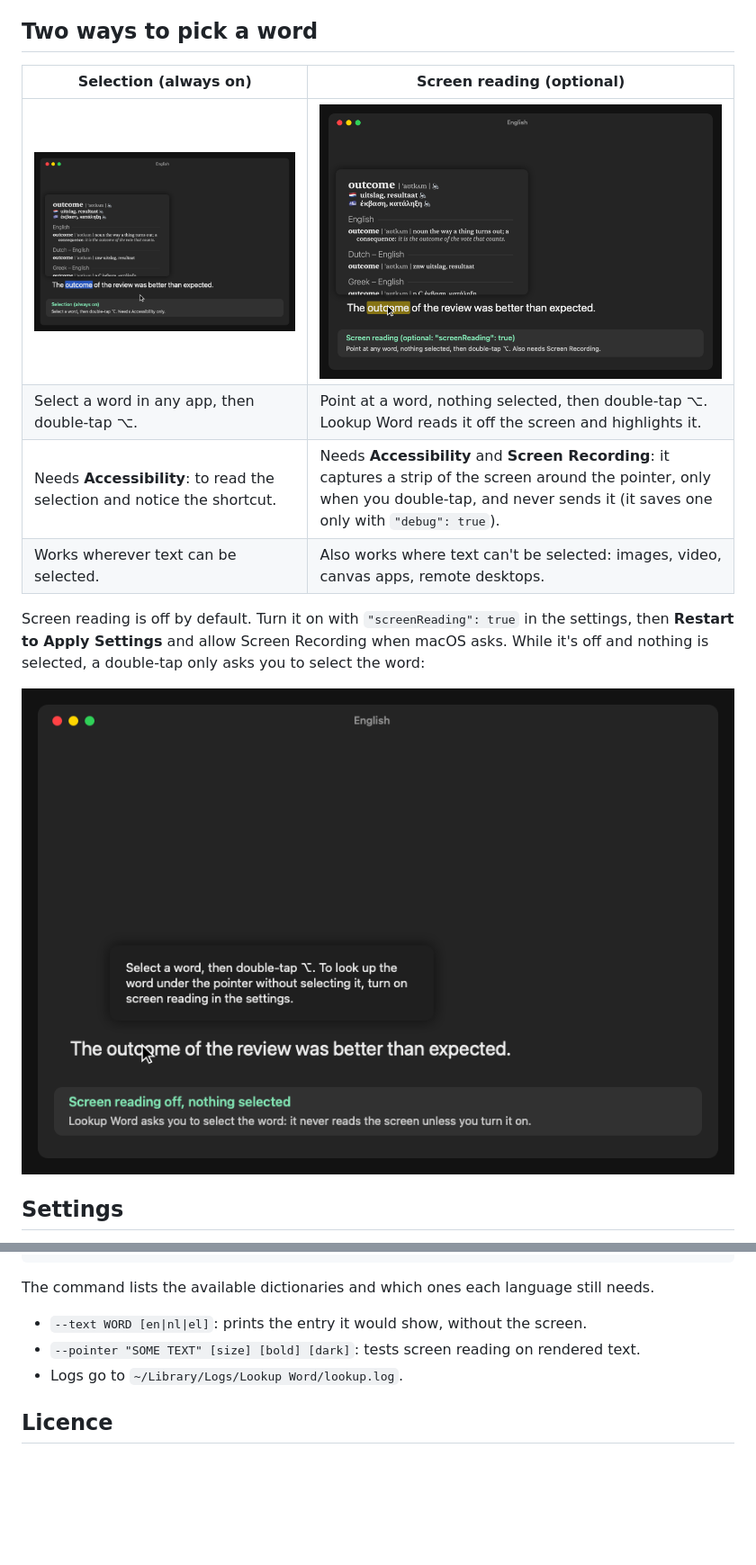
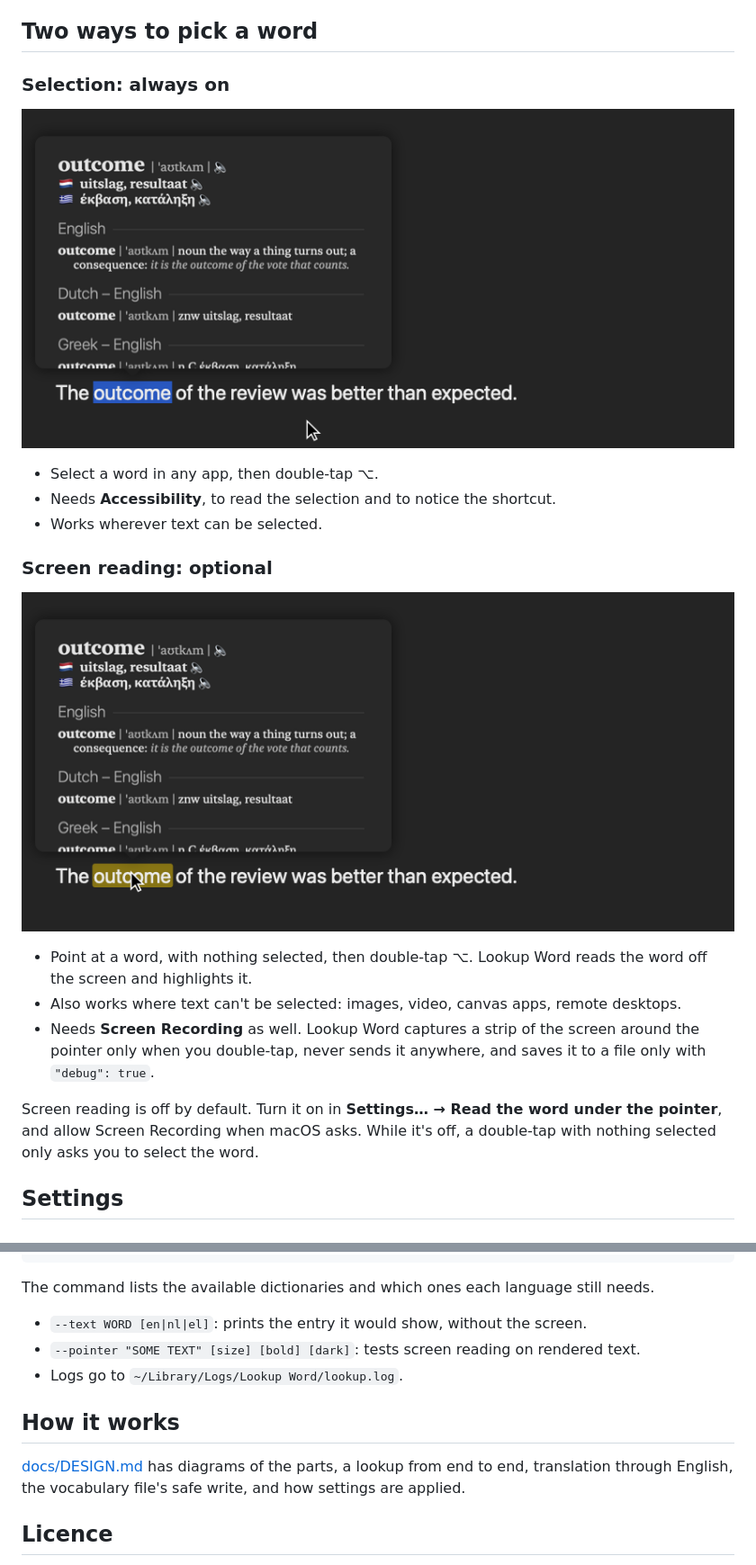
Before and after one commit to gregth/lookup-word, a Markdown page: README.md, 2 parts joined by grey strips. Shown at 90% size. Drawn GitHub-style; pictures changed too: docs/mode-screen-off.png (deleted), docs/mode-screen.png, docs/mode-selection.png; blank space fills up the shorter version.

```diff
--- a/README.md
+++ b/README.md
@@ -83,18 +83,25 @@ To remove it: menu bar icon → **Uninstall Lookup Word…**, or `./uninstall.sh
 
 ## Two ways to pick a word
 
-| Selection (always on) | Screen reading (optional) |
-|---|---|
-| ![A selected word with its card above it](docs/mode-selection.png) | ![The pointer over a word, highlighted, with its card above it](docs/mode-screen.png) |
-| Select a word in any app, then double-tap ⌥. | Point at a word, nothing selected, then double-tap ⌥. Lookup Word reads it off the screen and highlights it. |
-| Needs **Accessibility**: to read the selection and notice the shortcut. | Needs **Accessibility** and **Screen Recording**: it captures a strip of the screen around the pointer, only when you double-tap, and never sends it (it saves one only with `"debug": true`). |
-| Works wherever text can be selected. | Also works where text can't be selected: images, video, canvas apps, remote desktops. |
+### Selection: always on
 
-Screen reading is off by default. Turn it on with `"screenReading": true` in the settings, then **Restart to Apply
-Settings** and allow Screen Recording when macOS asks. While it's off and nothing is selected, a double-tap only asks
-you to select the word:
+![A selected word, and its card above it](docs/mode-selection.png)
 
-![With screen reading off and nothing selected, the card asks you to select the word](docs/mode-screen-off.png)
+- Select a word in any app, then double-tap ⌥.
+- Needs **Accessibility**, to read the selection and to notice the shortcut.
+- Works wherever text can be selected.
+
+### Screen reading: optional
+
+![The pointer over a word, which Lookup Word highlights, and its card above it](docs/mode-screen.png)
+
+- Point at a word, with nothing selected, then double-tap ⌥. Lookup Word reads the word off the screen and highlights it.
+- Also works where text can't be selected: images, video, canvas apps, remote desktops.
+- Needs **Screen Recording** as well. Lookup Word captures a strip of the screen around the pointer only when you
+  double-tap, never sends it anywhere, and saves it to a file only with `"debug": true`.
+
+Screen reading is off by default. Turn it on in **Settings… → Read the word under the pointer**, and allow Screen
+Recording when macOS asks. While it's off, a double-tap with nothing selected only asks you to select the word.
 
 ## Settings
 
@@ -182,6 +195,11 @@ The command lists the available dictionaries and which ones each language still
 - `--pointer "SOME TEXT" [size] [bold] [dark]`: tests screen reading on rendered text.
 - Logs go to `~/Library/Logs/Lookup Word/lookup.log`.
 
+## How it works
+
+[docs/DESIGN.md](docs/DESIGN.md) has diagrams of the parts, a lookup from end to end, translation through English,
+the vocabulary file's safe write, and how settings are applied.
+
 ## Licence
 
 The code is under the [MIT License](LICENSE). The Greek lemma list in [packs/el/](packs/el/) is derived from simplemma
```
Also changed, not shown: other parts of README.md (+8 -2 lines), CONTRIBUTING.md (+2 -1 lines), docs/DESIGN.md (added, +171 -0 lines), docs/settings.png (added), 3 other files.
